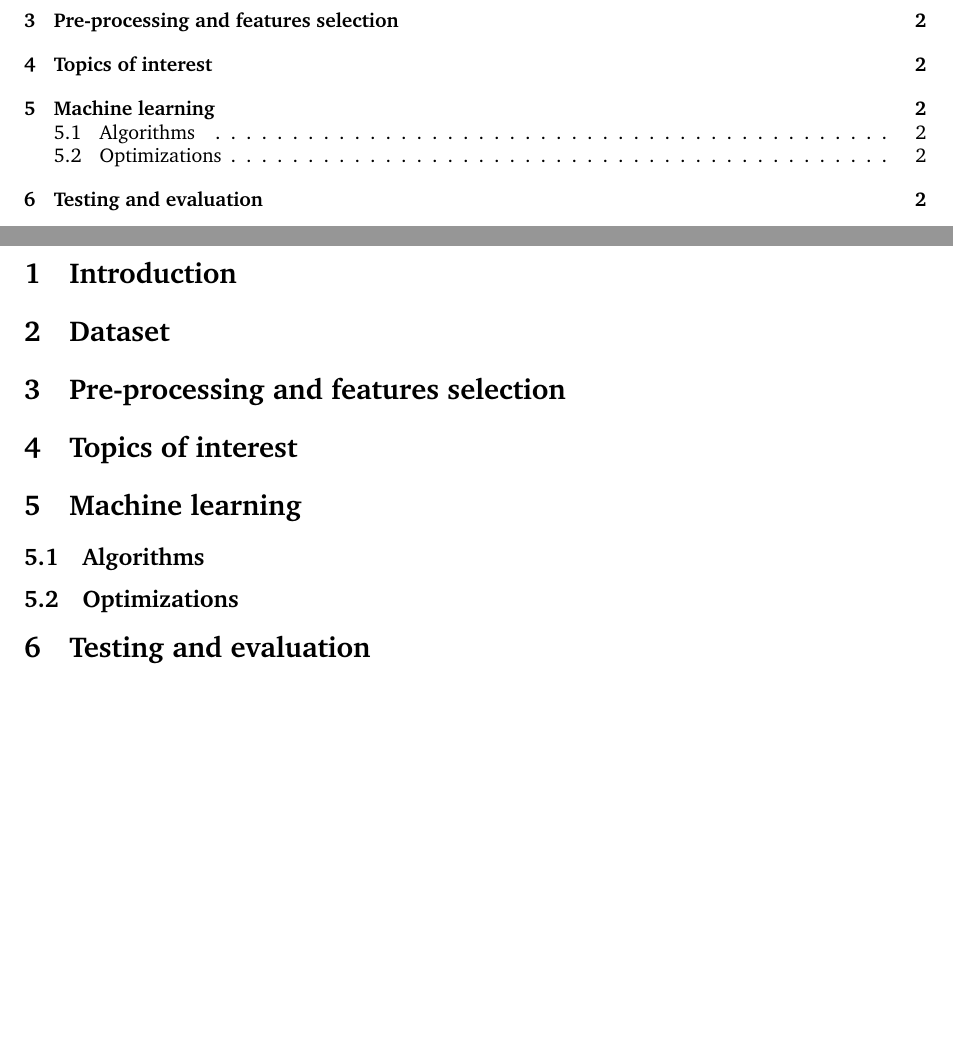
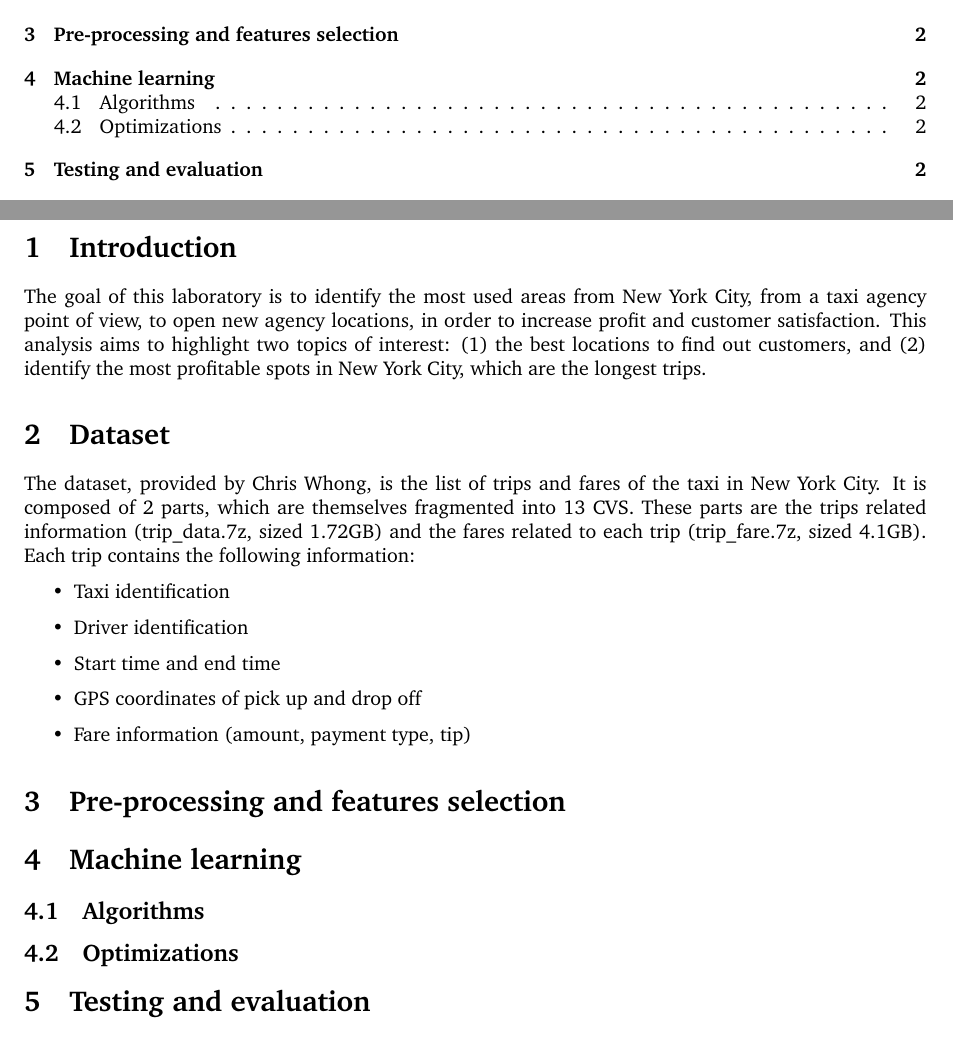
Before and after one commit to JamesMenetrey/hesso-bigdata-analytics, a LaTeX document (report/taxi-report.tex): two parts of pages 1 and 2 of 2, joined at a grey line, cut so that both start at the same text, the shorter picture padded with empty space. Compiled offline with pdfLaTeX.

Commit message:
Add the introduction and dataset section in the report.

```diff
--- a/report/taxi-report.tex
+++ b/report/taxi-report.tex
@@ -40,11 +41,22 @@ HES-SO University of Applied Sciences and Arts
 
 \section{Introduction}
+The goal of this laboratory is to identify the most used areas from New York City, from a taxi agency point of view, to open new agency locations, in order to increase profit and customer satisfaction. This analysis aims to highlight two topics of interest: (1) the best locations to find out customers, and (2) identify the most profitable spots in New York City, which are the longest trips.
+
 
 \section{Dataset}
+The dataset, provided by Chris Whong, is the list of trips and fares of the taxi in New York City. It is composed of 2 parts, which are themselves fragmented into 13 CVS. These parts are the trips related information (trip\_data.7z, sized 1.72GB) and the fares related to each trip (trip\_fare.7z, sized 4.1GB). Each trip contains the following information:
+
+\begin{itemize}
+  \item Taxi identification
+  \item Driver identification
+  \item Start time and end time
+  \item GPS coordinates of pick up and drop off
+  \item Fare information (amount, payment type, tip)
+\end{itemize}
+
 
 \section{Pre-processing and features selection}
 
-\section{Topics of interest}
 
 \section{Machine learning}
 \subsection{Algorithms}
```
Also changed, not shown: report/taxi-report.tex (1 more changed lines).
